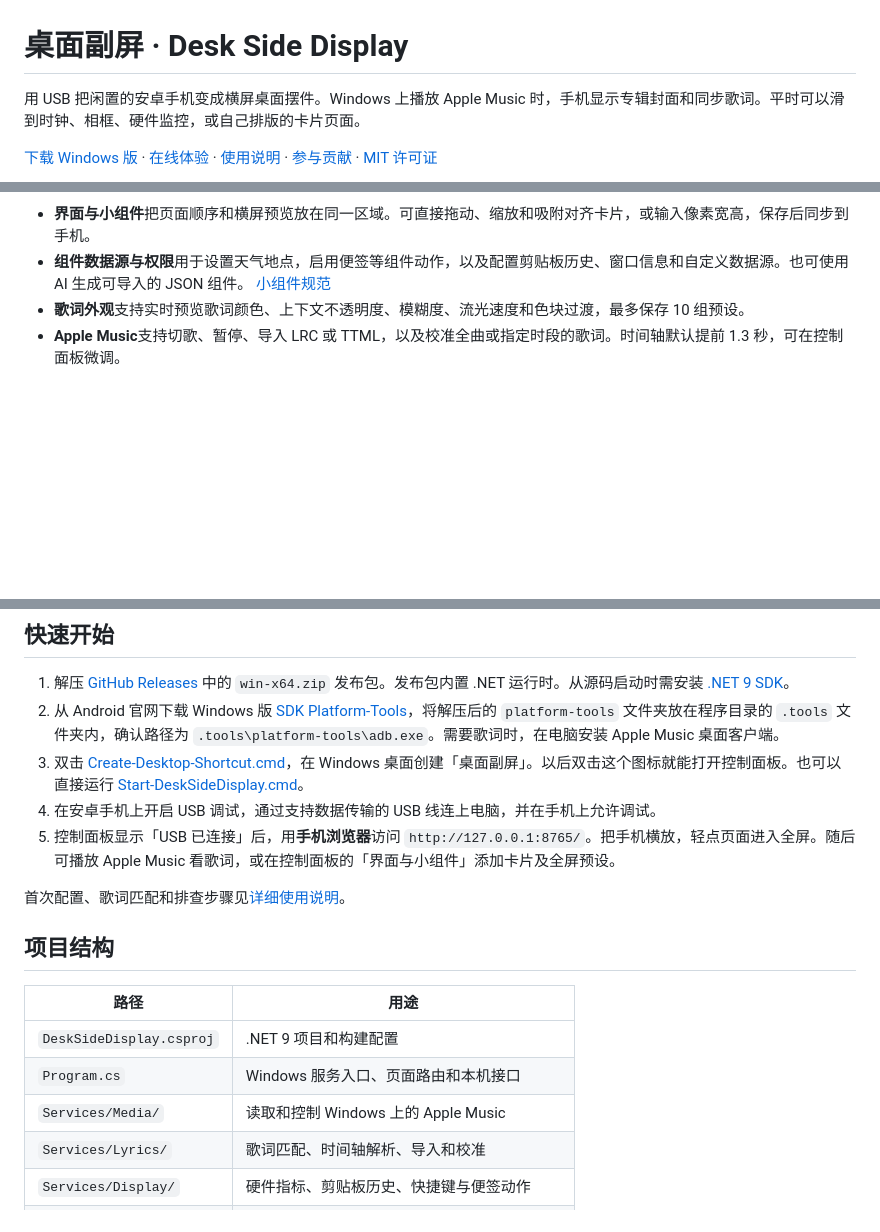
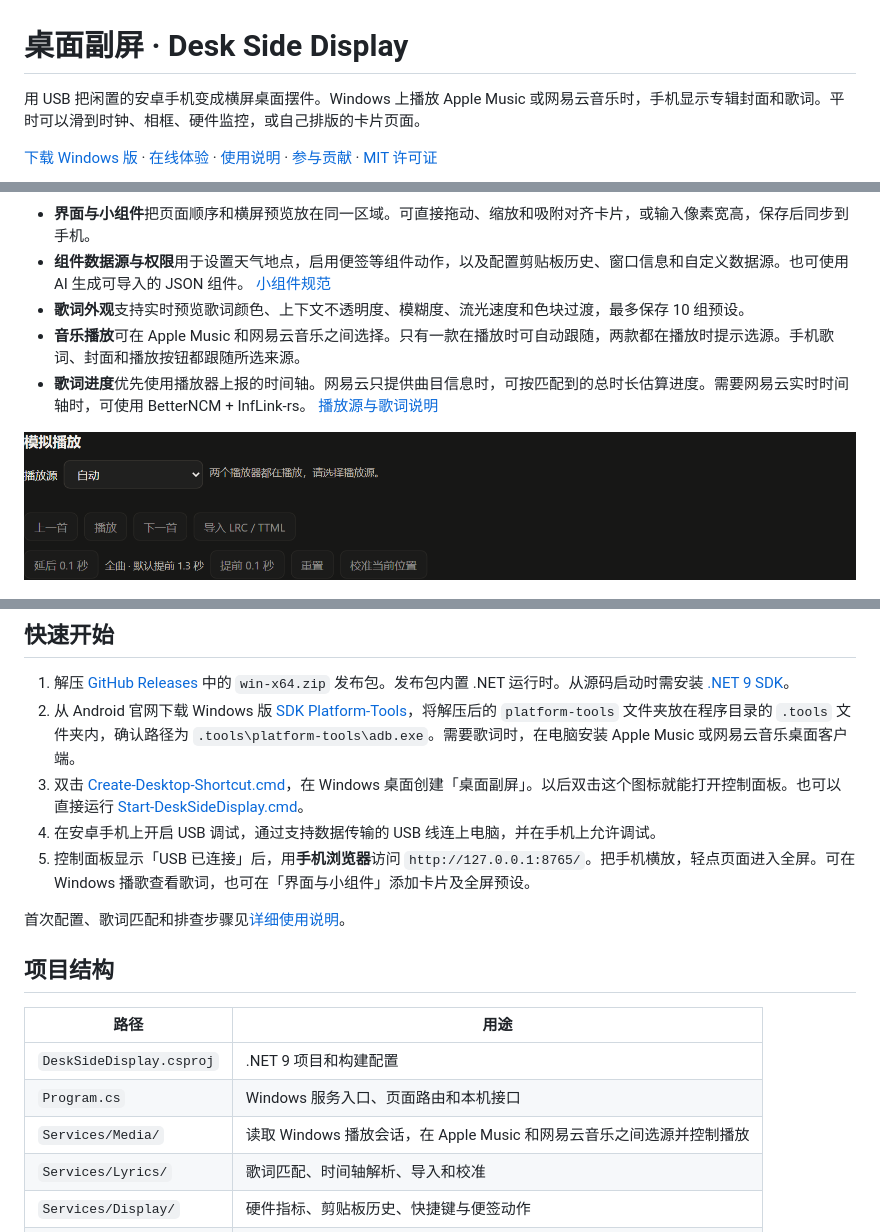
Before and after one commit to kdwbll/desk-side-display, a Markdown page: README.md, 3 parts joined by grey strips. GitHub-like rendering; pictures changed too: docs/screenshots/windows-dual-music.png (added); blank space fills up the shorter version.

Commit message:
Support Apple Music and NetEase playback sources

```diff
--- a/README.md
+++ b/README.md
@@ -1,6 +1,6 @@
 # 桌面副屏 · Desk Side Display
 
-用 USB 把闲置的安卓手机变成横屏桌面摆件。Windows 上播放 Apple Music 时，手机显示专辑封面和同步歌词。平时可以滑到时钟、相框、硬件监控，或自己排版的卡片页面。
+用 USB 把闲置的安卓手机变成横屏桌面摆件。Windows 上播放 Apple Music 或网易云音乐时，手机显示专辑封面和歌词。平时可以滑到时钟、相框、硬件监控，或自己排版的卡片页面。
 
 [下载 Windows 版](https://github.com/kdwbll/desk-side-display/releases/latest) · [在线体验](https://kdwbll.github.io/desk-side-display/) · [使用说明](使用说明.md) · [参与贡献](CONTRIBUTING.md) · [MIT 许可证](LICENSE)
 
@@ -37,17 +37,20 @@
 - **界面与小组件**把页面顺序和横屏预览放在同一区域。可直接拖动、缩放和吸附对齐卡片，或输入像素宽高，保存后同步到手机。
 - **组件数据源与权限**用于设置天气地点，启用便签等组件动作，以及配置剪贴板历史、窗口信息和自定义数据源。也可使用 AI 生成可导入的 JSON 组件。 [小组件规范](docs/widget-api.md)
 - **歌词外观**支持实时预览歌词颜色、上下文不透明度、模糊度、流光速度和色块过渡，最多保存 10 组预设。
-- **Apple Music**支持切歌、暂停、导入 LRC 或 TTML，以及校准全曲或指定时段的歌词。时间轴默认提前 1.3 秒，可在控制面板微调。
+- **音乐播放**可在 Apple Music 和网易云音乐之间选择。只有一款在播放时可自动跟随，两款都在播放时提示选源。手机歌词、封面和播放按钮都跟随所选来源。
+- **歌词进度**优先使用播放器上报的时间轴。网易云只提供曲目信息时，可按匹配到的总时长估算进度。需要网易云实时时间轴时，可使用 BetterNCM + InfLink-rs。 [播放源与歌词说明](使用说明.md#播放源与歌词)
+
+![两款播放器同时播放时，控制面板在播放源下拉菜单旁提示手动选择](docs/screenshots/windows-dual-music.png)
 
 ![歌词外观实时预览及流光速度、色块过渡和外观预设](docs/screenshots/windows-control.png)
 
 ## 快速开始
 
 1. 解压 [GitHub Releases](https://github.com/kdwbll/desk-side-display/releases/latest) 中的 `win-x64.zip` 发布包。发布包内置 .NET 运行时。从源码启动时需安装 [.NET 9 SDK](https://dotnet.microsoft.com/download/dotnet/9.0)。
-2. 从 Android 官网下载 Windows 版 [SDK Platform-Tools](https://developer.android.com/tools/releases/platform-tools)，将解压后的 `platform-tools` 文件夹放在程序目录的 `.tools` 文件夹内，确认路径为 `.tools\platform-tools\adb.exe`。需要歌词时，在电脑安装 Apple Music 桌面客户端。
+2. 从 Android 官网下载 Windows 版 [SDK Platform-Tools](https://developer.android.com/tools/releases/platform-tools)，将解压后的 `platform-tools` 文件夹放在程序目录的 `.tools` 文件夹内，确认路径为 `.tools\platform-tools\adb.exe`。需要歌词时，在电脑安装 Apple Music 或网易云音乐桌面客户端。
 3. 双击 [Create-Desktop-Shortcut.cmd](Create-Desktop-Shortcut.cmd)，在 Windows 桌面创建「桌面副屏」。以后双击这个图标就能打开控制面板。也可以直接运行 [Start-DeskSideDisplay.cmd](Start-DeskSideDisplay.cmd)。
 4. 在安卓手机上开启 USB 调试，通过支持数据传输的 USB 线连上电脑，并在手机上允许调试。
-5. 控制面板显示「USB 已连接」后，用**手机浏览器**访问 `http://127.0.0.1:8765/`。把手机横放，轻点页面进入全屏。随后可播放 Apple Music 看歌词，或在控制面板的「界面与小组件」添加卡片及全屏预设。
+5. 控制面板显示「USB 已连接」后，用**手机浏览器**访问 `http://127.0.0.1:8765/`。把手机横放，轻点页面进入全屏。可在 Windows 播歌查看歌词，也可在「界面与小组件」添加卡片及全屏预设。
 
 首次配置、歌词匹配和排查步骤见[详细使用说明](使用说明.md)。
 
@@ -57,7 +60,7 @@
 | --- | --- |
 | `DeskSideDisplay.csproj` | .NET 9 项目和构建配置 |
 | `Program.cs` | Windows 服务入口、页面路由和本机接口 |
-| `Services/Media/` | 读取和控制 Windows 上的 Apple Music |
+| `Services/Media/` | 读取 Windows 播放会话，在 Apple Music 和网易云音乐之间选源并控制播放 |
 | `Services/Lyrics/` | 歌词匹配、时间轴解析、导入和校准 |
 | `Services/Display/` | 硬件指标、剪贴板历史、快捷键与便签动作 |
 | `Services/Settings/` | 界面布局、相框、卡片媒体、外观和预设的保存 |
```
Also changed, not shown: THIRD-PARTY-NOTICES.md (+2 -0 lines), 使用说明.md (+11 -5 lines), 16 other files.
